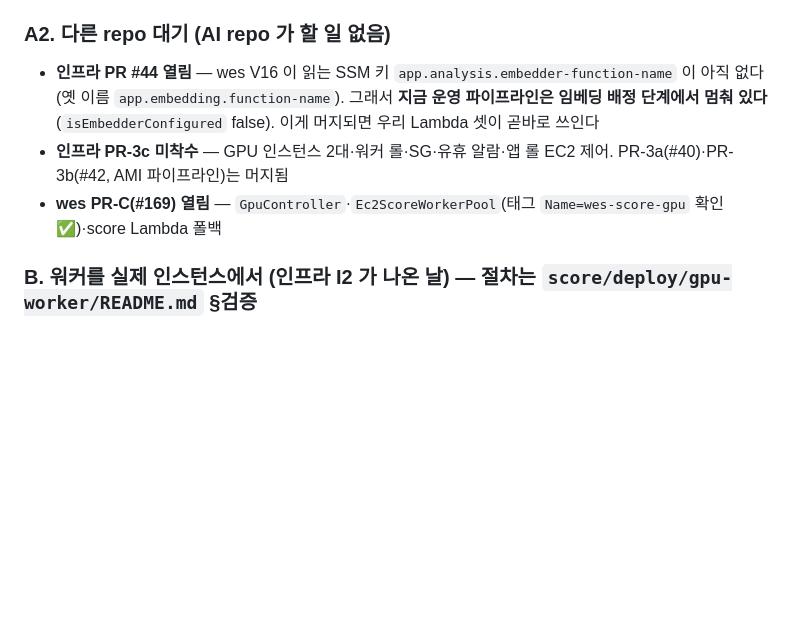
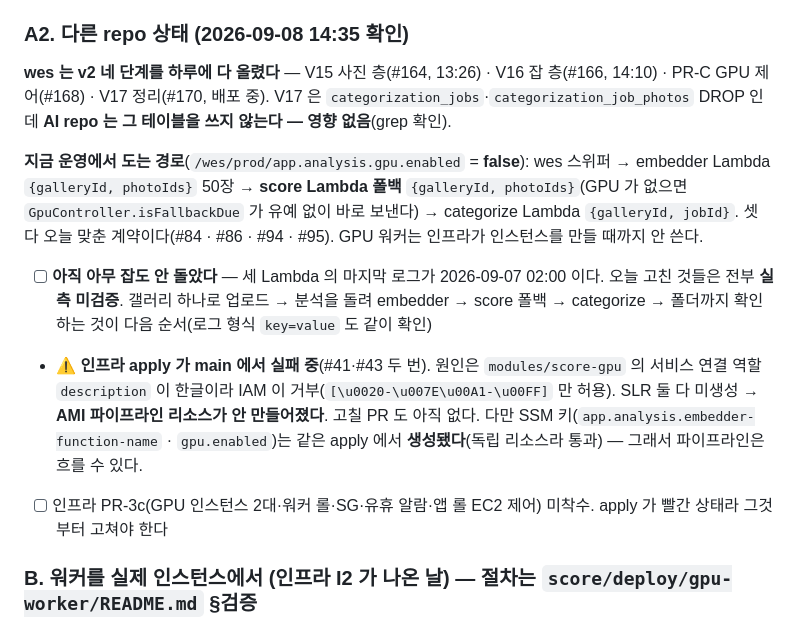
Before and after one commit to organic-agent/organic-agent-ai, a Markdown page: NEXT.md, the part around one of its changes. Drawn GitHub-style; blank space fills up the shorter version.

Commit message:
docs: NEXT.md — wes V17·PR-C 머지, 인프라 apply 실패(한글 description), 폴백 경로가 현재 운영 경로
Claude-Session: https://claude.ai/code/session_011nyLfwh6z8WHMqcPW3n95X

```diff
--- a/NEXT.md
+++ b/NEXT.md
@@ -34,11 +34,21 @@ V15·V16 이 같은 날 운영에 올라갔고 AI repo 는 따라잡았다: #84(
 - [ ] `score/deploy/gpu-worker/README.md` 의 "wes W6 30분 유휴 강제 정지"를 wes PR-C 실제 값으로 정정(`idle-stop-after: PT2M`, `start-grace: PT5M`, `fallback-after: PT10M`)
 - [ ] `docs/embedder-photoselect-architecture.md` §2~§4 를 v2 기준으로 다시 쓰기(지금은 §0.1 만 v2)
 
-### A2. 다른 repo 대기 (AI repo 가 할 일 없음)
-- **인프라 PR #44 열림** — wes V16 이 읽는 SSM 키 `app.analysis.embedder-function-name` 이 아직 없다(옛 이름 `app.embedding.function-name`).
-  그래서 **지금 운영 파이프라인은 임베딩 배정 단계에서 멈춰 있다**(`isEmbedderConfigured` false). 이게 머지되면 우리 Lambda 셋이 곧바로 쓰인다
-- **인프라 PR-3c 미착수** — GPU 인스턴스 2대·워커 롤·SG·유휴 알람·앱 롤 EC2 제어. PR-3a(#40)·PR-3b(#42, AMI 파이프라인)는 머지됨
-- **wes PR-C(#169) 열림** — `GpuController`·`Ec2ScoreWorkerPool`(태그 `Name=wes-score-gpu` 확인 ✅)·score Lambda 폴백
+### A2. 다른 repo 상태 (2026-09-08 14:35 확인)
+
+**wes 는 v2 네 단계를 하루에 다 올렸다** — V15 사진 층(#164, 13:26) · V16 잡 층(#166, 14:10) · PR-C GPU 제어(#168) · V17 정리(#170, 배포 중).
+V17 은 `categorization_jobs`·`categorization_job_photos` DROP 인데 **AI repo 는 그 테이블을 쓰지 않는다 — 영향 없음**(grep 확인).
+
+**지금 운영에서 도는 경로**(`/wes/prod/app.analysis.gpu.enabled` = **false**): wes 스위퍼 → embedder Lambda `{galleryId, photoIds}` 50장 →
+**score Lambda 폴백** `{galleryId, photoIds}`(GPU 가 없으면 `GpuController.isFallbackDue` 가 유예 없이 바로 보낸다) → categorize Lambda `{galleryId, jobId}`.
+셋 다 오늘 맞춘 계약이다(#84 · #86 · #94 · #95). GPU 워커는 인프라가 인스턴스를 만들 때까지 안 쓴다.
+
+- [ ] **아직 아무 잡도 안 돌았다** — 세 Lambda 의 마지막 로그가 2026-09-07 02:00 이다. 오늘 고친 것들은 전부 **실측 미검증**.
+  갤러리 하나로 업로드 → 분석을 돌려 embedder → score 폴백 → categorize → 폴더까지 확인하는 것이 다음 순서(로그 형식 `key=value` 도 같이 확인)
+- ⚠️ **인프라 apply 가 main 에서 실패 중**(#41·#43 두 번). 원인은 `modules/score-gpu` 의 서비스 연결 역할 `description` 이 한글이라
+  IAM 이 거부(`[\u0020-\u007E\u00A1-\u00FF]` 만 허용). SLR 둘 다 미생성 → **AMI 파이프라인 리소스가 안 만들어졌다**. 고칠 PR 도 아직 없다.
+  다만 SSM 키(`app.analysis.embedder-function-name` · `gpu.enabled`)는 같은 apply 에서 **생성됐다**(독립 리소스라 통과) — 그래서 파이프라인은 흐를 수 있다.
+- [ ] 인프라 PR-3c(GPU 인스턴스 2대·워커 롤·SG·유휴 알람·앱 롤 EC2 제어) 미착수. apply 가 빨간 상태라 그것부터 고쳐야 한다
 
 ### B. 워커를 실제 인스턴스에서 (인프라 I2 가 나온 날) — 절차는 `score/deploy/gpu-worker/README.md` §검증
 - [ ] 콜드(Start → 첫 배치) ≤ 40s · 배치 로그 `score worker batch=32 …` · 유휴 30s 뒤 자기 정지 · env 파일 삭제 확인
```
Also changed, not shown: other parts of NEXT.md (+1 -1 lines).
